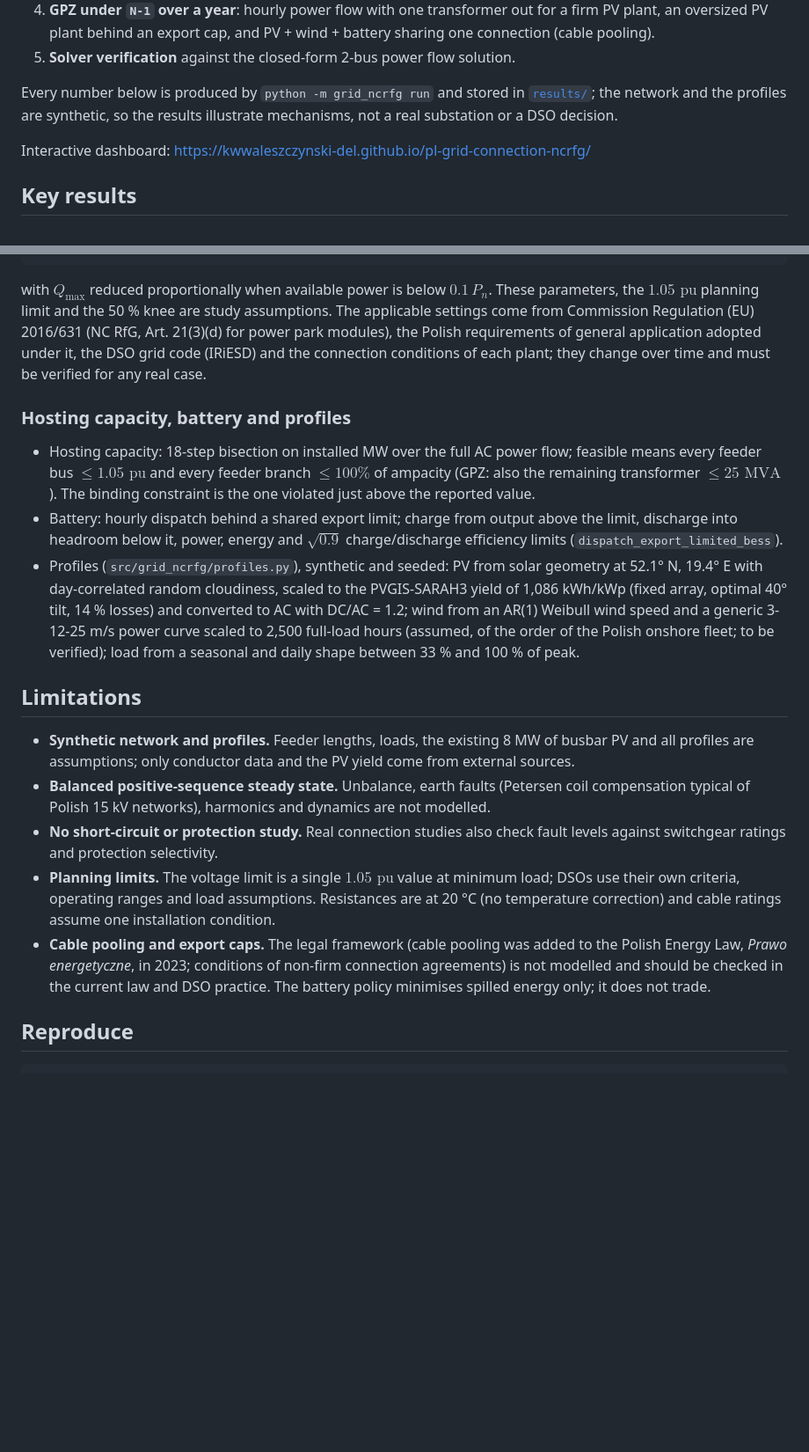
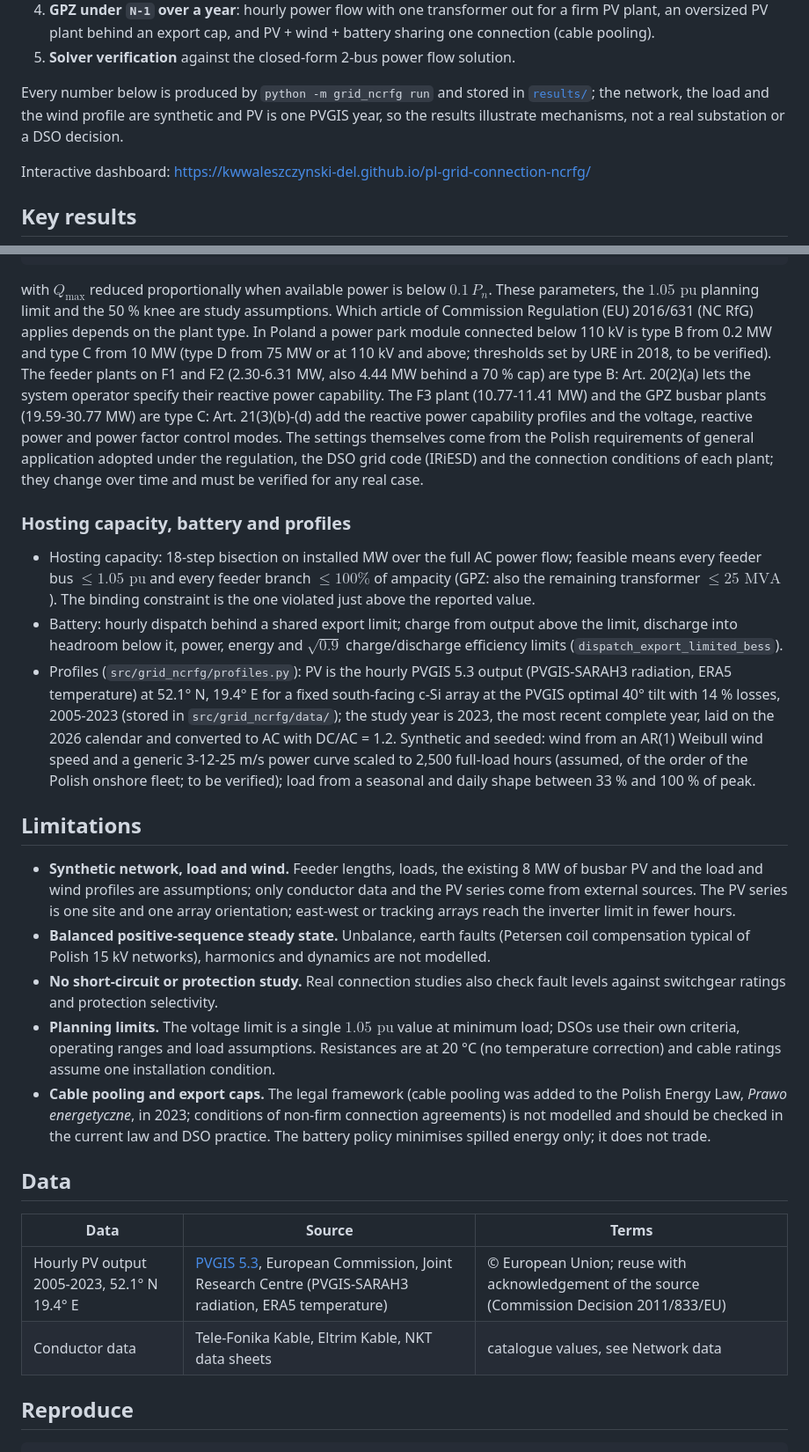
Before and after one commit to kwwaleszczynski-del/pl-grid-connection-ncrfg, a Markdown page: README.md, 2 parts joined by grey strips. Shown at 88% size. Rendered like a GitHub page; blank space fills up the shorter version.

````diff
--- a/README.md
+++ b/README.md
@@ -21,8 +21,9 @@ and solves it with a polar Newton-Raphson AC power flow (`Ybus`). On top of the
    plant behind an export cap, and PV + wind + battery sharing one connection (cable pooling).
 5. **Solver verification** against the closed-form 2-bus power flow solution.
 
-Every number below is produced by `python -m grid_ncrfg run` and stored in [`results/`](results/); the network and
-the profiles are synthetic, so the results illustrate mechanisms, not a real substation or a DSO decision.
+Every number below is produced by `python -m grid_ncrfg run` and stored in [`results/`](results/); the network, the
+load and the wind profile are synthetic and PV is one PVGIS year, so the results illustrate mechanisms, not a real
+substation or a DSO decision.
 
 Interactive dashboard: https://kwwaleszczynski-del.github.io/pl-grid-connection-ncrfg/
 
@@ -237,10 +244,15 @@ Q(U) =
 ```
 
 with $`Q_{\max}`$ reduced proportionally when available power is below $`0.1\,P_n`$. These parameters, the
-$`1.05\text{ pu}`$ planning limit and the 50 % knee are study assumptions. The applicable settings come from
-Commission Regulation (EU) 2016/631 (NC RfG, Art. 21(3)(d) for power park modules), the Polish requirements of
-general application adopted under it, the DSO grid code (IRiESD) and the connection conditions of each plant; they
-change over time and must be verified for any real case.
+$`1.05\text{ pu}`$ planning limit and the 50 % knee are study assumptions. Which article of Commission Regulation
+(EU) 2016/631 (NC RfG) applies depends on the plant type. In Poland a power park module connected below 110 kV is
+type B from 0.2 MW and type C from 10 MW (type D from 75 MW or at 110 kV and above; thresholds set by URE in 2018,
+to be verified). The feeder plants on F1 and F2 (2.30-6.31 MW, also 4.44 MW behind a 70 % cap) are type B:
+Art. 20(2)(a) lets the system operator specify their reactive power capability. The F3 plant (10.77-11.41 MW) and the
+GPZ busbar plants (19.59-30.77 MW) are type C: Art. 21(3)(b)-(d) add the reactive power capability profiles and the
+voltage, reactive power and power factor control modes. The settings themselves come from the Polish requirements of
+general application adopted under the regulation, the DSO grid code (IRiESD) and the connection conditions of each
+plant; they change over time and must be verified for any real case.
 
 ### Hosting capacity, battery and profiles
 
@@ -249,16 +261,19 @@ change over time and must be verified for any real case.
   $`\le 25\text{ MVA}`$). The binding constraint is the one violated just above the reported value.
 - Battery: hourly dispatch behind a shared export limit; charge from output above the limit, discharge into headroom
   below it, power, energy and $`\sqrt{0.9}`$ charge/discharge efficiency limits (`dispatch_export_limited_bess`).
-- Profiles (`src/grid_ncrfg/profiles.py`), synthetic and seeded: PV from solar geometry at 52.1° N, 19.4° E with
-  day-correlated random cloudiness, scaled to the PVGIS-SARAH3 yield of 1,086 kWh/kWp (fixed array, optimal 40° tilt,
-  14 % losses) and converted to AC with DC/AC = 1.2; wind from an AR(1) Weibull wind speed and a generic 3-12-25 m/s
+- Profiles (`src/grid_ncrfg/profiles.py`): PV is the hourly PVGIS 5.3 output (PVGIS-SARAH3 radiation, ERA5
+  temperature) at 52.1° N, 19.4° E for a fixed south-facing c-Si array at the PVGIS optimal 40° tilt with 14 % losses,
+  2005-2023 (stored in `src/grid_ncrfg/data/`); the study year is 2023, the most recent complete year, laid on the
+  2026 calendar and converted to AC with DC/AC = 1.2. Synthetic and seeded: wind from an AR(1) Weibull wind speed and a generic 3-12-25 m/s
   power curve scaled to 2,500 full-load hours (assumed, of the order of the Polish onshore fleet; to be
   verified); load from a seasonal and daily shape between 33 % and 100 % of peak.
 
 ## Limitations
 
-- **Synthetic network and profiles.** Feeder lengths, loads, the existing 8 MW of busbar PV
-  and all profiles are assumptions; only conductor data and the PV yield come from external sources.
+- **Synthetic network, load and wind.** Feeder lengths, loads, the existing 8 MW of busbar PV
+  and the load and wind profiles are assumptions; only conductor data and the PV series come from external sources.
+  The PV series is one site and one array orientation; east-west or tracking arrays reach the inverter limit in
+  fewer hours.
 - **Balanced positive-sequence steady state.** Unbalance, earth faults (Petersen coil compensation typical of Polish
   15 kV networks), harmonics and dynamics are not modelled.
 - **No short-circuit or protection study.** Real connection studies also check fault levels against switchgear
@@ -269,6 +284,13 @@ change over time and must be verified for any real case.
 - **Cable pooling and export caps.** The legal framework (cable pooling was added to the Polish Energy Law,
   *Prawo energetyczne*, in 2023; conditions of non-firm connection agreements) is not modelled and should be checked
   in the current law and DSO practice. The battery policy minimises spilled energy only; it does not trade.
+
+## Data
+
+| Data | Source | Terms |
+|---|---|---|
+| Hourly PV output 2005-2023, 52.1° N 19.4° E | [PVGIS 5.3](https://re.jrc.ec.europa.eu/pvg_tools/en/), European Commission, Joint Research Centre (PVGIS-SARAH3 radiation, ERA5 temperature) | © European Union; reuse with acknowledgement of the source (Commission Decision 2011/833/EU) |
+| Conductor data | Tele-Fonika Kable, Eltrim Kable, NKT data sheets | catalogue values, see Network data |
 
 ## Reproduce
 
````
Also changed, not shown: other parts of README.md (+50 -36 lines), docs/img/curtailment_tradeoff.png, docs/img/n1_transformer_loading.png, docs/img/voltage_qu_profile.png, 12 other files.
